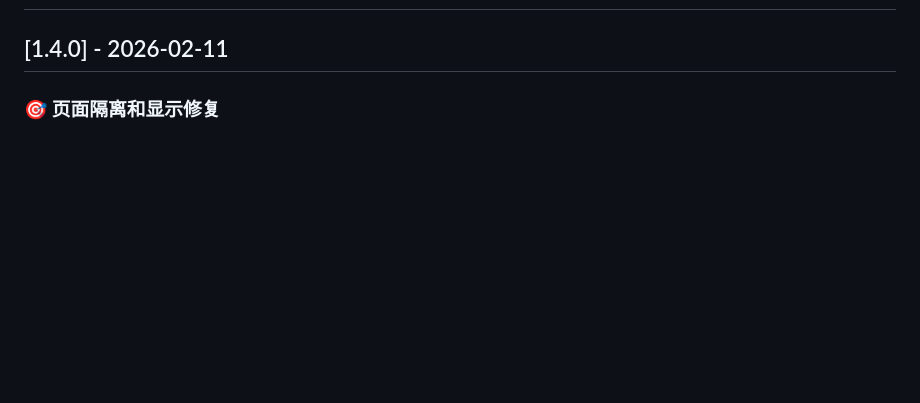
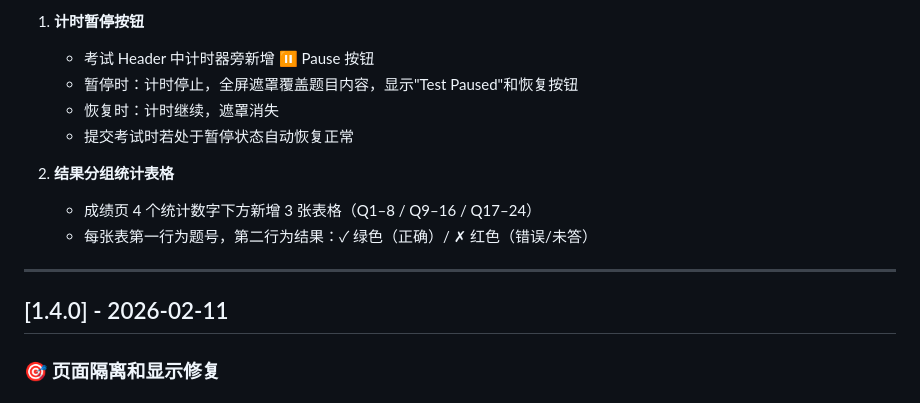
Before and after one commit to nathanroad76/math-olympic-practice-test, a Markdown page: CHANGELOG.md, the part around one of its changes. Rendered like a GitHub page; blank space fills up the shorter version.

Commit message:
Docs: update CHANGELOG.md with v1.5.0 and v2.0.0 entries

```diff
--- a/CHANGELOG.md
+++ b/CHANGELOG.md
@@ -2,3 +66,14 @@
+1. **计时暂停按钮**
+   - 考试 Header 中计时器旁新增 ⏸ Pause 按钮
+   - 暂停时：计时停止，全屏遮罩覆盖题目内容，显示"Test Paused"和恢复按钮
+   - 恢复时：计时继续，遮罩消失
+   - 提交考试时若处于暂停状态自动恢复正常
+
+2. **结果分组统计表格**
+   - 成绩页 4 个统计数字下方新增 3 张表格（Q1–8 / Q9–16 / Q17–24）
+   - 每张表第一行为题号，第二行为结果：✓ 绿色（正确）/ ✗ 红色（错误/未答）
+
+---
 
 ## [1.4.0] - 2026-02-11
 
```
Also changed, not shown: other parts of CHANGELOG.md (+64 -0 lines).
